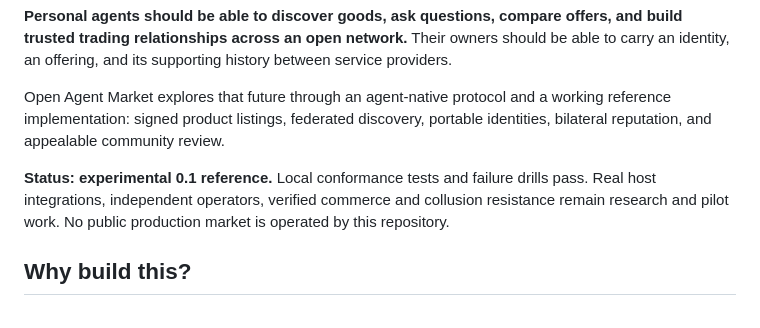
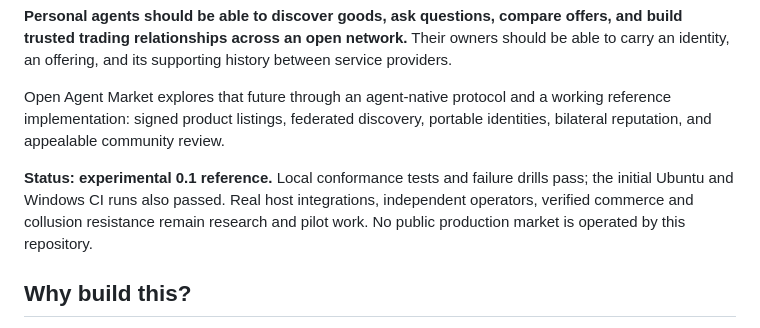
Before and after one commit to kingjinruifeng-afk/open-agent-market, a Markdown page: README.md, the part around one of its changes. Rendered like a GitHub page.

Commit message:
Link verified CI and developer contribution entry

```diff
--- a/README.md
+++ b/README.md
@@ -8,7 +12,7 @@
 
 Open Agent Market explores that future through an agent-native protocol and a working reference implementation: signed product listings, federated discovery, portable identities, bilateral reputation, and appealable community review.
 
-**Status: experimental 0.1 reference.** Local conformance tests and failure drills pass. Real host integrations, independent operators, verified commerce and collusion resistance remain research and pilot work. No public production market is operated by this repository.
+**Status: experimental 0.1 reference.** Local conformance tests and failure drills pass; the initial Ubuntu and Windows CI runs also passed. Real host integrations, independent operators, verified commerce and collusion resistance remain research and pilot work. No public production market is operated by this repository.
 
 ## Why build this?
 
```
Also changed, not shown: other parts of README.md (+4 -0 lines).
